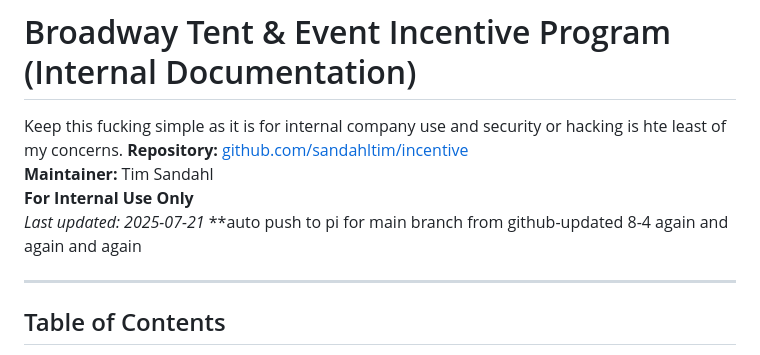
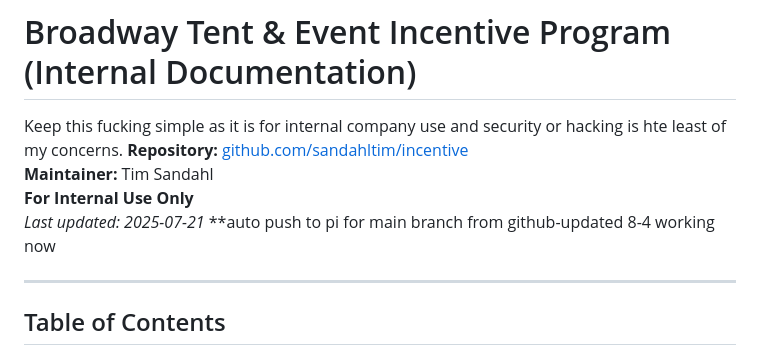
Before and after one commit to sandahltim/incent-A1, a Markdown page: README.md, the part around the change. Rendered like a GitHub page.

Commit message:
working now

```diff
--- a/README.md
+++ b/README.md
@@ -4,7 +4,7 @@ Keep this fucking simple as it is for internal company use and security or hacki
 **Maintainer:** Tim Sandahl
 **For Internal Use Only**
 _Last updated: 2025-07-21_
-**auto push to pi for main branch from github-updated 8-4 again and again and again
+**auto push to pi for main branch from github-updated 8-4 working now
 
 
 ---
```
